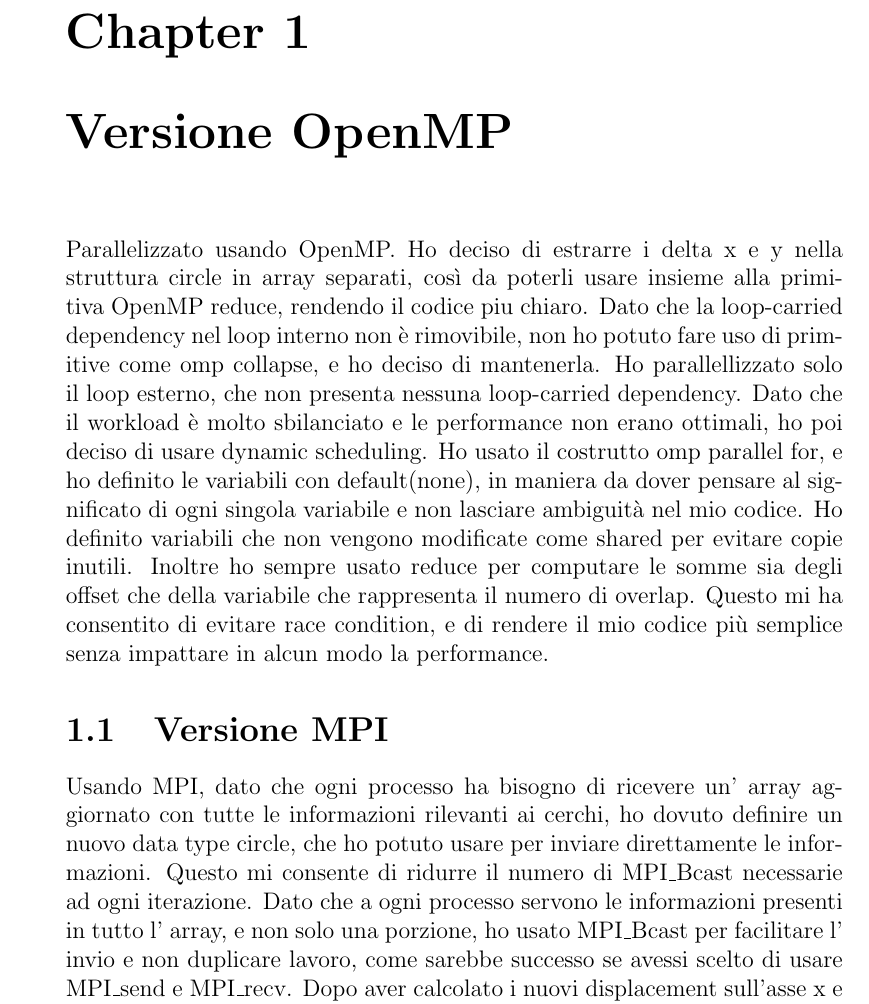
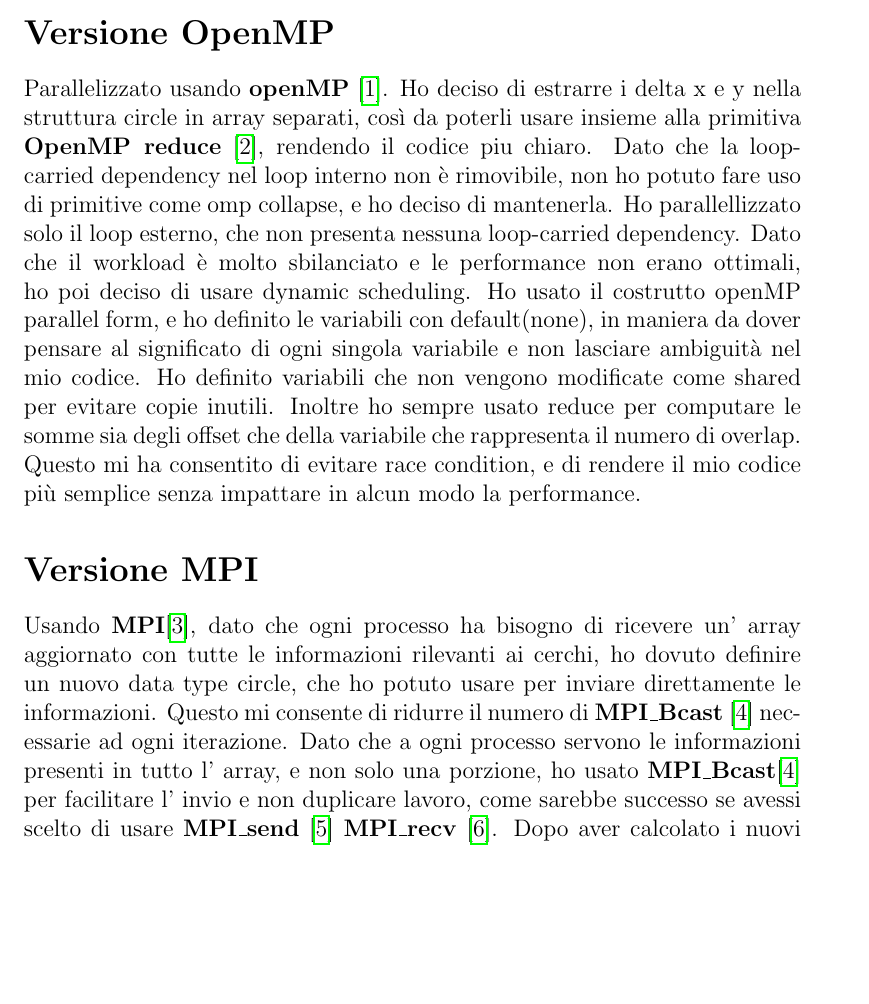
Before and after one commit to michelececcacci/hpc, a LaTeX document (Progetto-HPC-2023-2024/report/main.tex): part of page 2 of 3 before the commit and part of page 1 of 3 after it, cut at the place of the change, the shorter picture padded with empty space. Compiled offline with pdfLaTeX.

Commit message:
add citations

```diff
--- a/Progetto-HPC-2023-2024/report/main.tex
+++ b/Progetto-HPC-2023-2024/report/main.tex
@@ -15,21 +14,21 @@
 Ho parallelizzato il programma circles.c usando openMP e MPI. Ho usato la funzionalita movie per verificare la correttezza di entrambe le implementazioni in maniera visuale. Inoltre ho cercato di vedere se il codice esempio (non parallelizzato) avesse un numero di overlap simili a ogni iterazione. Ho cercato di sfruttare la versione di MPI (che non ha race condition, dato che ogni processo ha le sue variabili) per cercare race condition nella versione OMP (dato che i thread condividono lo stesso address space di default).
 L' approccio usato per entrambi gli elaborati è stato quello di cercare di ottenere codice corretto, e poi parallellizzarlo e guadagnare più performance possibile.
-\chapter{Versione OpenMP}
-Parallelizzato usando OpenMP.
-Ho deciso di estrarre i delta x e y nella struttura circle in array separati, così da poterli usare insieme alla primitiva OpenMP reduce, rendendo il codice piu chiaro.
+\section*{Versione OpenMP}
+Parallelizzato usando \textbf{openMP} \cite{openMP}.
+Ho deciso di estrarre i delta x e y nella struttura circle in array separati, così da poterli usare insieme alla primitiva \textbf{OpenMP reduce} \cite{omp_reduce}, rendendo il codice piu chiaro.
 Dato che la loop-carried dependency nel loop interno non è rimovibile, non ho potuto fare uso di primitive come omp collapse, e ho deciso di mantenerla.
 Ho parallellizzato solo il loop esterno, che non presenta nessuna loop-carried dependency.
 Dato che il workload è molto sbilanciato e le performance non erano ottimali, ho poi deciso di usare dynamic scheduling.
-Ho usato il costrutto omp parallel for, e ho definito le variabili con default(none), in maniera da dover pensare al significato di ogni singola variabile e non lasciare ambiguità nel mio codice. Ho definito variabili che non vengono modificate come shared per evitare copie inutili.
-Inoltre ho sempre usato reduce per computare le somme sia degli offset che della variabile che rappresenta il numero di overlap.
+Ho usato il costrutto openMP parallel form, e ho definito le variabili con default(none), in maniera da dover pensare al significato di ogni singola variabile e non lasciare ambiguità nel mio codice. Ho definito variabili che non vengono modificate come shared per evitare copie inutili.
+Inoltre ho sempre usato  reduce per computare le somme sia degli offset che della variabile che rappresenta il numero di overlap.
 Questo mi ha consentito di evitare race condition, e di rendere il mio codice più semplice senza impattare in alcun modo la performance.
 
-\section{Versione MPI}
-Usando MPI, dato che ogni processo ha bisogno di ricevere un' array aggiornato con tutte le informazioni rilevanti ai cerchi,
+\section*{Versione MPI}
+Usando \textbf{MPI}\cite{mpi}, dato che ogni processo ha bisogno di ricevere un' array aggiornato con tutte le informazioni rilevanti ai cerchi,
 ho dovuto definire un nuovo data type circle, che ho potuto usare per inviare direttamente le informazioni.
-Questo mi consente di ridurre il numero di MPI\_Bcast necessarie ad ogni iterazione. Dato che a ogni processo servono le
-informazioni presenti in tutto l' array, e non solo una porzione, ho usato MPI\_Bcast per facilitare l' invio e non duplicare lavoro,
-come sarebbe successo se avessi scelto di usare MPI\_send e MPI\_recv.
+Questo mi consente di ridurre il numero di  \textbf{MPI\_Bcast} \cite{mpi_bcast} necessarie ad ogni iterazione. Dato che a ogni processo servono le
+informazioni presenti in tutto l' array, e non solo una porzione, ho usato \textbf{MPI\_Bcast}\cite{mpi_bcast} per facilitare l' invio e non duplicare lavoro,
+come sarebbe successo se avessi scelto di usare \textbf{MPI\_send} \cite{mpi_send} \textbf{MPI\_recv} \cite{mpi_recv}.
 Dopo aver calcolato i nuovi displacement sull'asse x e y, ho usato MPI\_reduce per agevolare le operazioni di somma.
 In questo caso ho preferito codice piu semplice al definire una operazione di reduce custom,
 che permette efficienza migliore rispetto all' usare direttamente primitive di livello più basso.
```
Also changed, not shown: Progetto-HPC-2023-2024/report/library.bib (added, +24 -0 lines), Progetto-HPC-2023-2024/report/main.tex (15 more changed lines).
